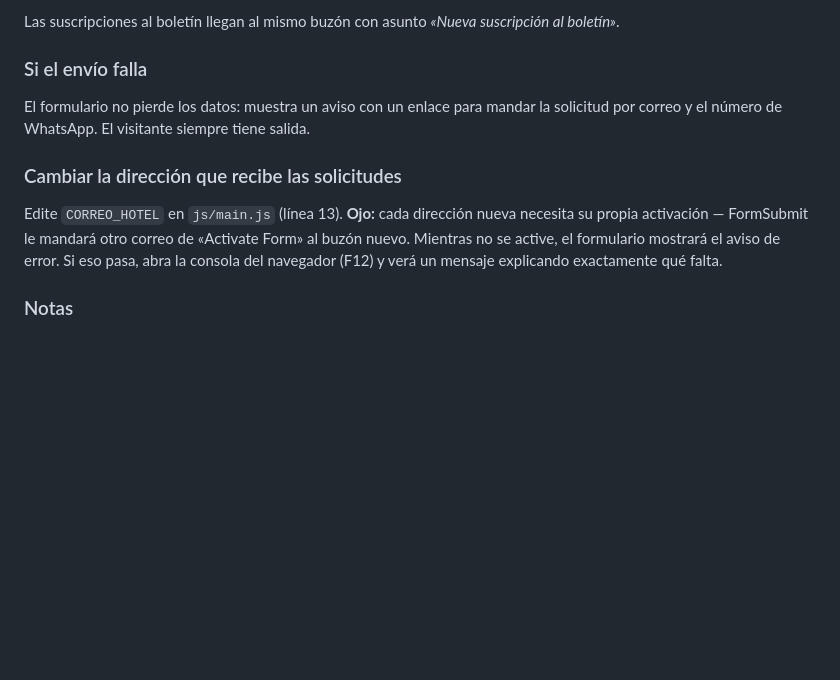
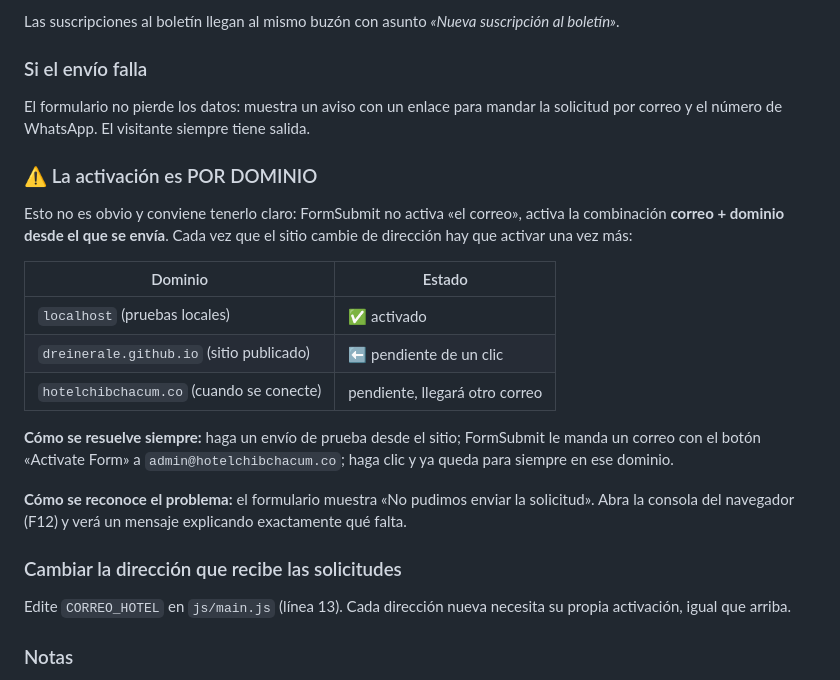
Before and after one commit to Dreinerale/hotel-chibchacum, a Markdown page: LEEME.md, the part around the change. Drawn GitHub-style; blank space fills up the shorter version.

Commit message:
Documentar que la activación de FormSubmit es por dominio
Al publicar en GitHub Pages el formulario volvió a pedir activación:
FormSubmit valida la combinación correo + dominio de origen, no solo
el correo. Se deja una tabla con el estado de cada dominio para que
no sorprenda al conectar hotelchibchacum.co.

Co-Authored-By: Claude Opus 5 <noreply@anthropic.com>
Claude-Session: https://claude.ai/code/session_01HWqNXDxeGpphRgmSrsWsfq

```diff
--- a/LEEME.md
+++ b/LEEME.md
@@ -103,12 +103,29 @@ Las suscripciones al boletín llegan al mismo buzón con asunto *«Nueva suscrip
 El formulario no pierde los datos: muestra un aviso con un enlace para mandar la solicitud
 por correo y el número de WhatsApp. El visitante siempre tiene salida.
 
+### ⚠️ La activación es POR DOMINIO
+
+Esto no es obvio y conviene tenerlo claro: FormSubmit no activa «el correo», activa la
+combinación **correo + dominio desde el que se envía**. Cada vez que el sitio cambie de
+dirección hay que activar una vez más:
+
+| Dominio | Estado |
+|---|---|
+| `localhost` (pruebas locales) | ✅ activado |
+| `dreinerale.github.io` (sitio publicado) | ⬅️ pendiente de un clic |
+| `hotelchibchacum.co` (cuando se conecte) | pendiente, llegará otro correo |
+
+**Cómo se resuelve siempre:** haga un envío de prueba desde el sitio; FormSubmit le manda
+un correo con el botón «Activate Form» a `admin@hotelchibchacum.co`; haga clic y ya queda
+para siempre en ese dominio.
+
+**Cómo se reconoce el problema:** el formulario muestra «No pudimos enviar la solicitud».
+Abra la consola del navegador (F12) y verá un mensaje explicando exactamente qué falta.
+
 ### Cambiar la dirección que recibe las solicitudes
 
-Edite `CORREO_HOTEL` en `js/main.js` (línea 13). **Ojo:** cada dirección nueva necesita su
-propia activación — FormSubmit le mandará otro correo de «Activate Form» al buzón nuevo.
-Mientras no se active, el formulario mostrará el aviso de error. Si eso pasa, abra la consola
-del navegador (F12) y verá un mensaje explicando exactamente qué falta.
+Edite `CORREO_HOTEL` en `js/main.js` (línea 13). Cada dirección nueva necesita su propia
+activación, igual que arriba.
 
 ### Notas
 
```
